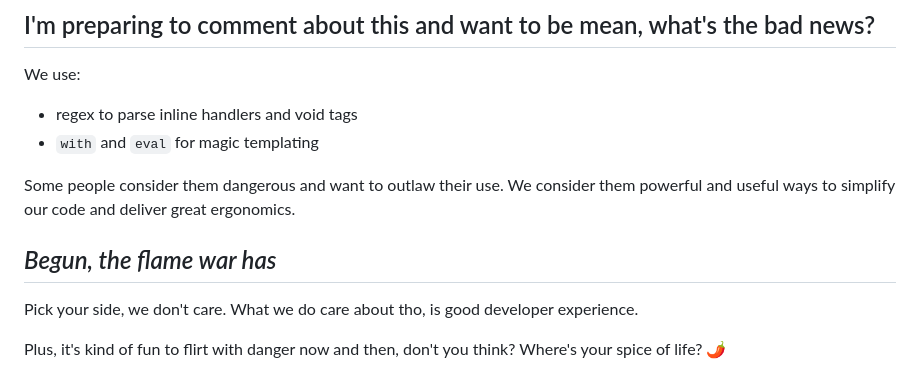
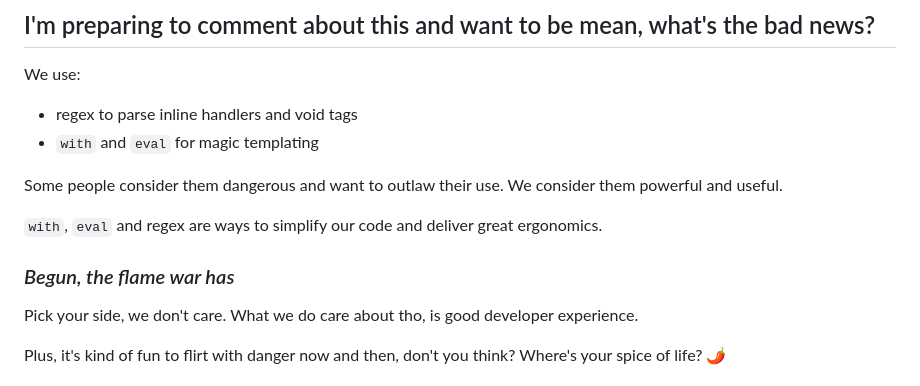
Before and after one commit to o0101/-, a Markdown page: README.md, the part around the change. GitHub-like rendering.

```diff
--- a/README.md
+++ b/README.md
@@ -60,9 +60,11 @@ We use:
 - regex to parse inline handlers and void tags
 - `with` and `eval` for magic templating
 
-Some people consider them dangerous and want to outlaw their use. We consider them powerful and useful ways to simplify our code and deliver great ergonomics.
+Some people consider them dangerous and want to outlaw their use. We consider them powerful and useful.
 
-## *Begun, the flame war has*
+`with`, `eval` and regex are ways to simplify our code and deliver great ergonomics.
+
+### *Begun, the flame war has*
 
 Pick your side, we don't care. What we do care about tho, is good developer experience.
 
```
